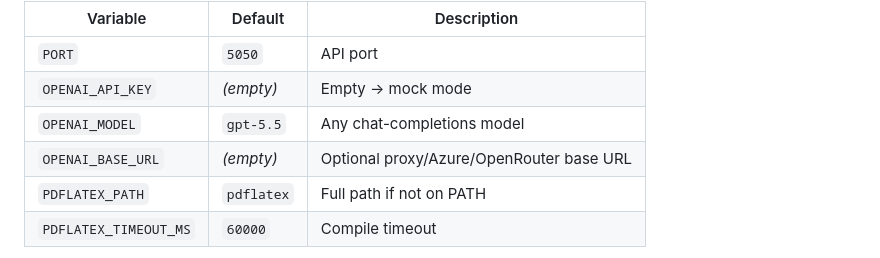
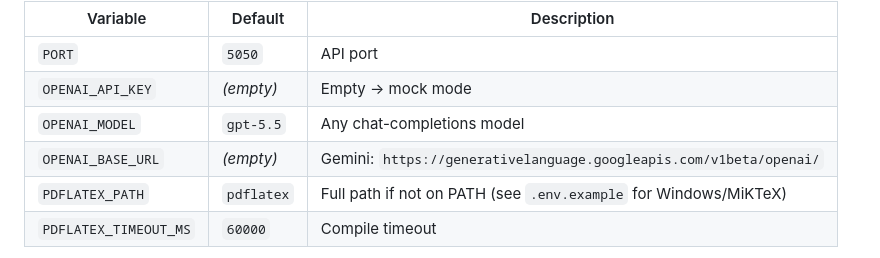
Before and after one commit to Samarth40/auto-resume, a Markdown page: README.md, the part around one of its changes. GitHub-like rendering; folded sections open.

```diff
--- a/README.md
+++ b/README.md
@@ -93,7 +122,7 @@ Open **http://localhost:5173**, paste a job description, and click **Analyze** o
 | `PORT` | `5050` | API port |
 | `OPENAI_API_KEY` | *(empty)* | Empty → mock mode |
 | `OPENAI_MODEL` | `gpt-5.5` | Any chat-completions model |
-| `OPENAI_BASE_URL` | *(empty)* | Optional proxy/Azure/OpenRouter base URL |
-| `PDFLATEX_PATH` | `pdflatex` | Full path if not on PATH |
+| `OPENAI_BASE_URL` | *(empty)* | Gemini: `https://generativelanguage.googleapis.com/v1beta/openai/` |
+| `PDFLATEX_PATH` | `pdflatex` | Full path if not on PATH (see `.env.example` for Windows/MiKTeX) |
 | `PDFLATEX_TIMEOUT_MS` | `60000` | Compile timeout |
 
```
Also changed, not shown: other parts of README.md (+107 -78 lines).
